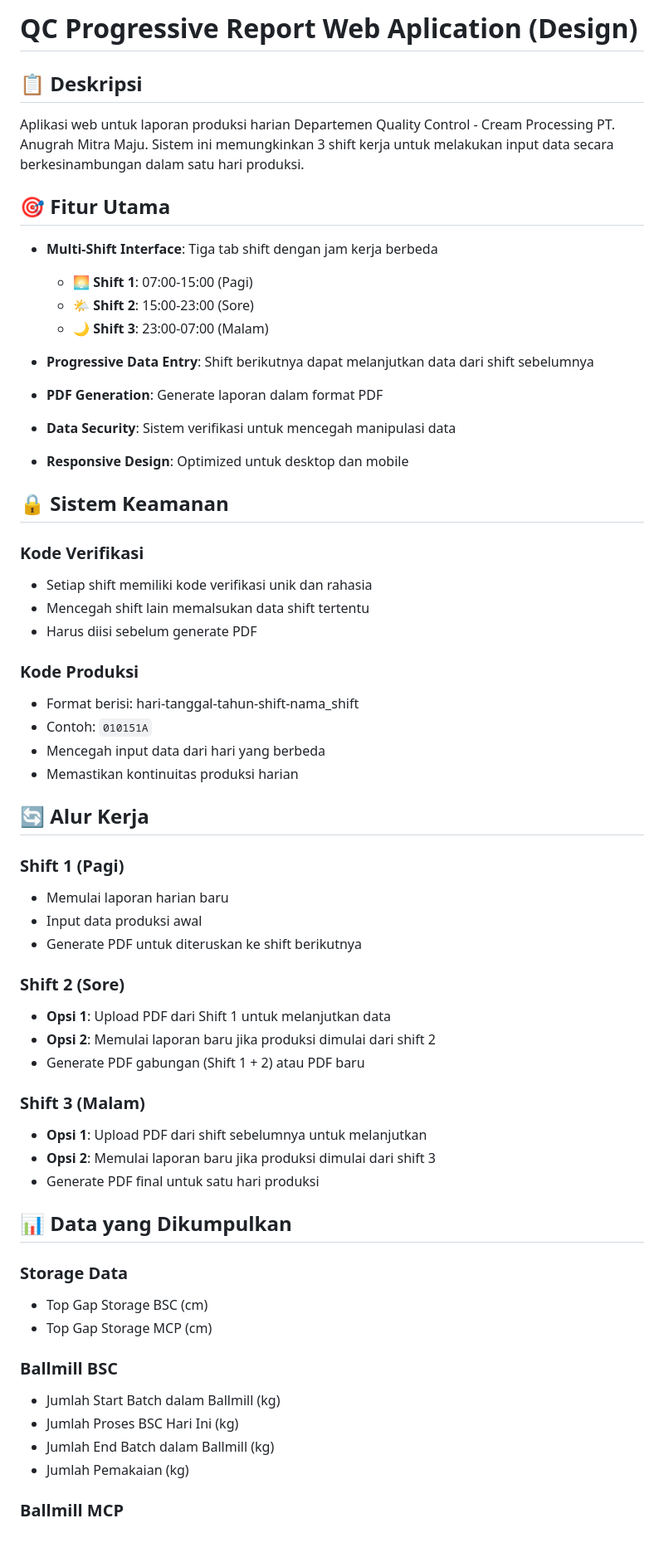
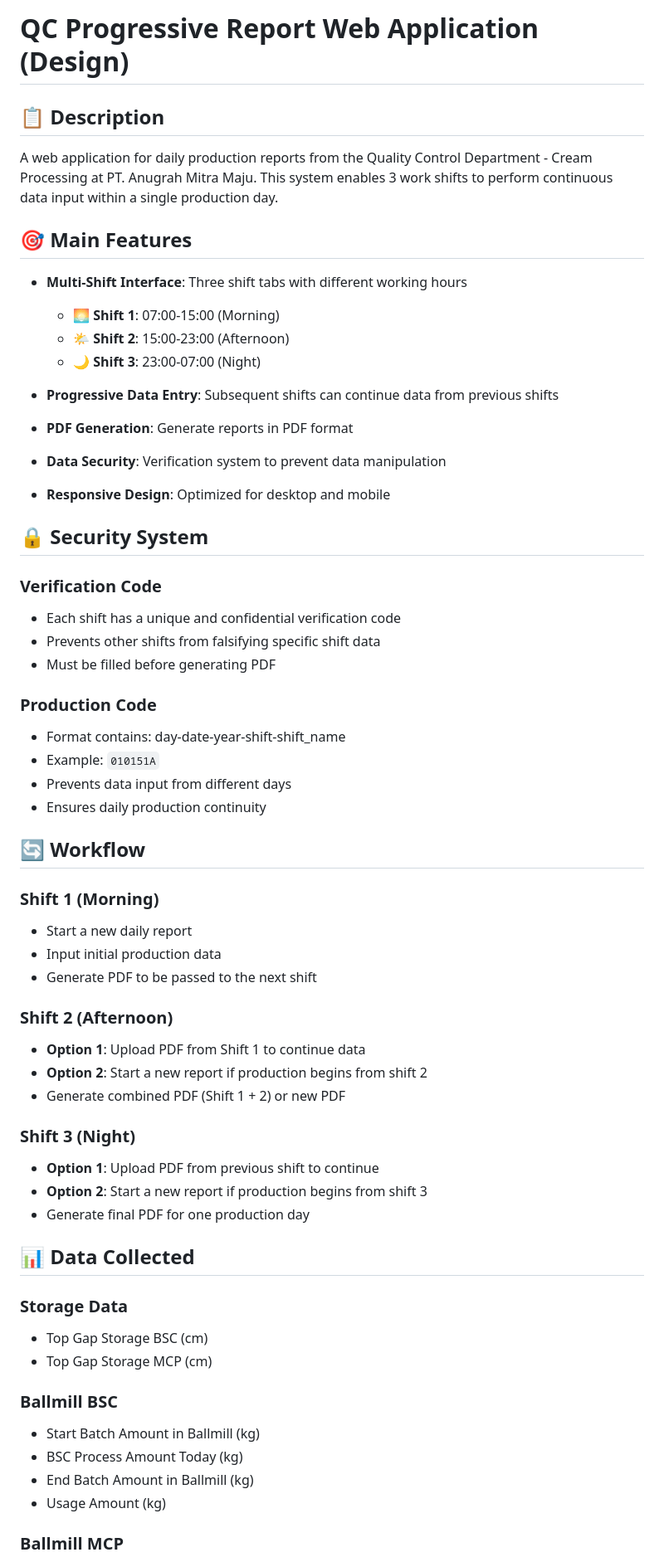
Before and after one commit to revanataruk/QC-Progresive-Report-Design, a Markdown page: README.md, the part around one of its changes. Shown at 83% size. Drawn GitHub-style; blank space fills up the shorter version.

```diff
--- a/README.md
+++ b/README.md
@@ -1,59 +1,59 @@
-# QC Progressive Report Web Aplication (Design)
+# QC Progressive Report Web Application (Design)
 
-## 📋 Deskripsi
-Aplikasi web untuk laporan produksi harian Departemen Quality Control - Cream Processing PT. Anugrah Mitra Maju. Sistem ini memungkinkan 3 shift kerja untuk melakukan input data secara berkesinambungan dalam satu hari produksi.
+## 📋 Description
+A web application for daily production reports from the Quality Control Department - Cream Processing at PT. Anugrah Mitra Maju. This system enables 3 work shifts to perform continuous data input within a single production day.
 
-## 🎯 Fitur Utama
-- **Multi-Shift Interface**: Tiga tab shift dengan jam kerja berbeda
-  - 🌅 **Shift 1**: 07:00-15:00 (Pagi)
-  - 🌤️ **Shift 2**: 15:00-23:00 (Sore)
-  - 🌙 **Shift 3**: 23:00-07:00 (Malam)
+## 🎯 Main Features
+- **Multi-Shift Interface**: Three shift tabs with different working hours
+  - 🌅 **Shift 1**: 07:00-15:00 (Morning)
+  - 🌤️ **Shift 2**: 15:00-23:00 (Afternoon)
+  - 🌙 **Shift 3**: 23:00-07:00 (Night)
 
-- **Progressive Data Entry**: Shift berikutnya dapat melanjutkan data dari shift sebelumnya
-- **PDF Generation**: Generate laporan dalam format PDF
-- **Data Security**: Sistem verifikasi untuk mencegah manipulasi data
-- **Responsive Design**: Optimized untuk desktop dan mobile
+- **Progressive Data Entry**: Subsequent shifts can continue data from previous shifts
+- **PDF Generation**: Generate reports in PDF format
+- **Data Security**: Verification system to prevent data manipulation
+- **Responsive Design**: Optimized for desktop and mobile
 
-## 🔒 Sistem Keamanan
+## 🔒 Security System
 
-### Kode Verifikasi
-- Setiap shift memiliki kode verifikasi unik dan rahasia
-- Mencegah shift lain memalsukan data shift tertentu
-- Harus diisi sebelum generate PDF
+### Verification Code
+- Each shift has a unique and confidential verification code
+- Prevents other shifts from falsifying specific shift data
+- Must be filled before generating PDF
 
-### Kode Produksi
-- Format berisi: hari-tanggal-tahun-shift-nama_shift
-- Contoh: `010151A`
-- Mencegah input data dari hari yang berbeda
-- Memastikan kontinuitas produksi harian
+### Production Code
+- Format contains: day-date-year-shift-shift_name
+- Example: `010151A`
+- Prevents data input from different days
+- Ensures daily production continuity
 
-## 🔄 Alur Kerja
+## 🔄 Workflow
 
-### Shift 1 (Pagi)
-- Memulai laporan harian baru
-- Input data produksi awal
-- Generate PDF untuk diteruskan ke shift berikutnya
+### Shift 1 (Morning)
+- Start a new daily report
+- Input initial production data
+- Generate PDF to be passed to the next shift
 
-### Shift 2 (Sore)
-- **Opsi 1**: Upload PDF dari Shift 1 untuk melanjutkan data
-- **Opsi 2**: Memulai laporan baru jika produksi dimulai dari shift 2
-- Generate PDF gabungan (Shift 1 + 2) atau PDF baru
+### Shift 2 (Afternoon)
+- **Option 1**: Upload PDF from Shift 1 to continue data
+- **Option 2**: Start a new report if production begins from shift 2
+- Generate combined PDF (Shift 1 + 2) or new PDF
 
-### Shift 3 (Malam)
-- **Opsi 1**: Upload PDF dari shift sebelumnya untuk melanjutkan
-- **Opsi 2**: Memulai laporan baru jika produksi dimulai dari shift 3
-- Generate PDF final untuk satu hari produksi
+### Shift 3 (Night)
+- **Option 1**: Upload PDF from previous shift to continue
+- **Option 2**: Start a new report if production begins from shift 3
+- Generate final PDF for one production day
 
-## 📊 Data yang Dikumpulkan
+## 📊 Data Collected
 
 ### Storage Data
 - Top Gap Storage BSC (cm)
 - Top Gap Storage MCP (cm)
 
 ### Ballmill BSC
-- Jumlah Start Batch dalam Ballmill (kg)
-- Jumlah Proses BSC Hari Ini (kg)
-- Jumlah End Batch dalam Ballmill (kg)
-- Jumlah Pemakaian (kg)
+- Start Batch Amount in Ballmill (kg)
+- BSC Process Amount Today (kg)
+- End Batch Amount in Ballmill (kg)
+- Usage Amount (kg)
 
 ### Ballmill MCP
```
Also changed, not shown: other parts of README.md (+42 -42 lines).
